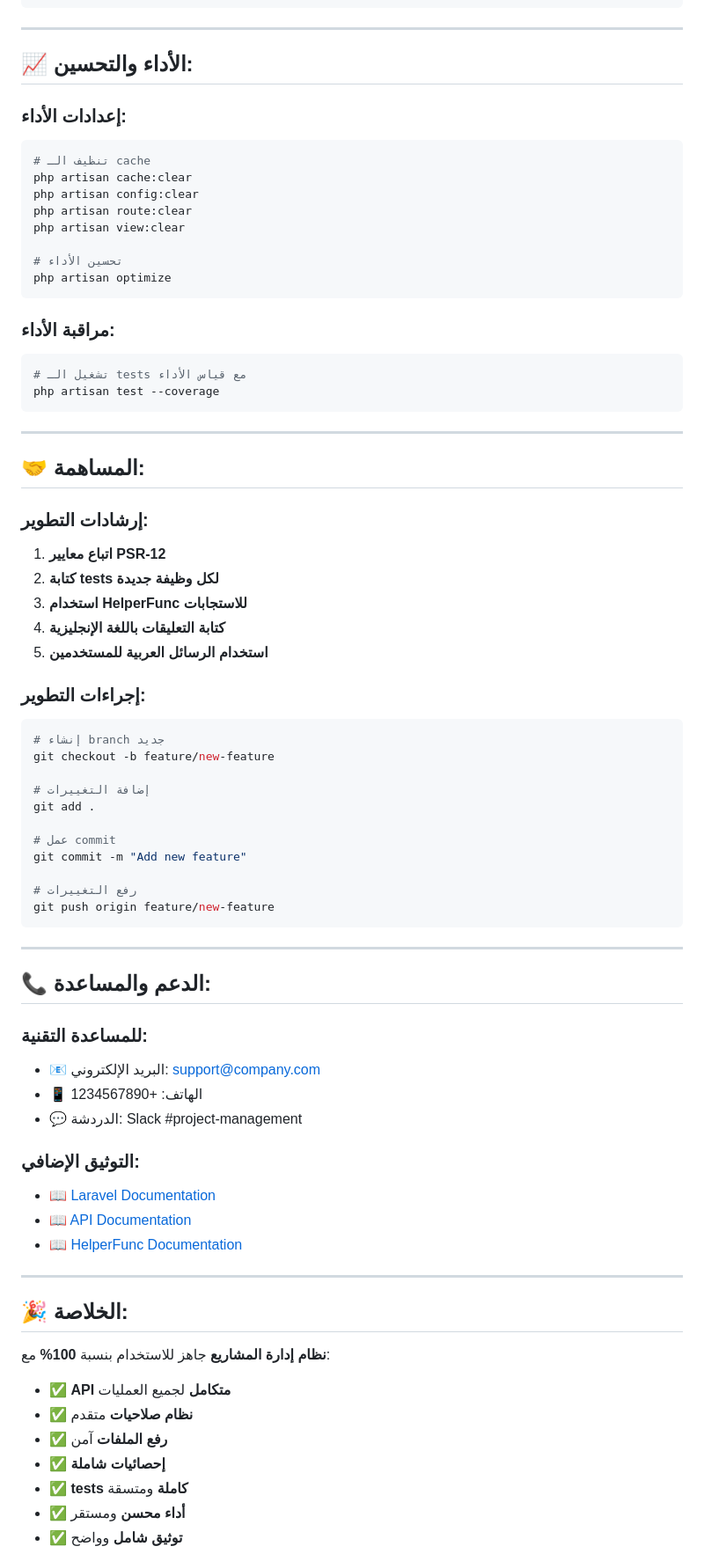
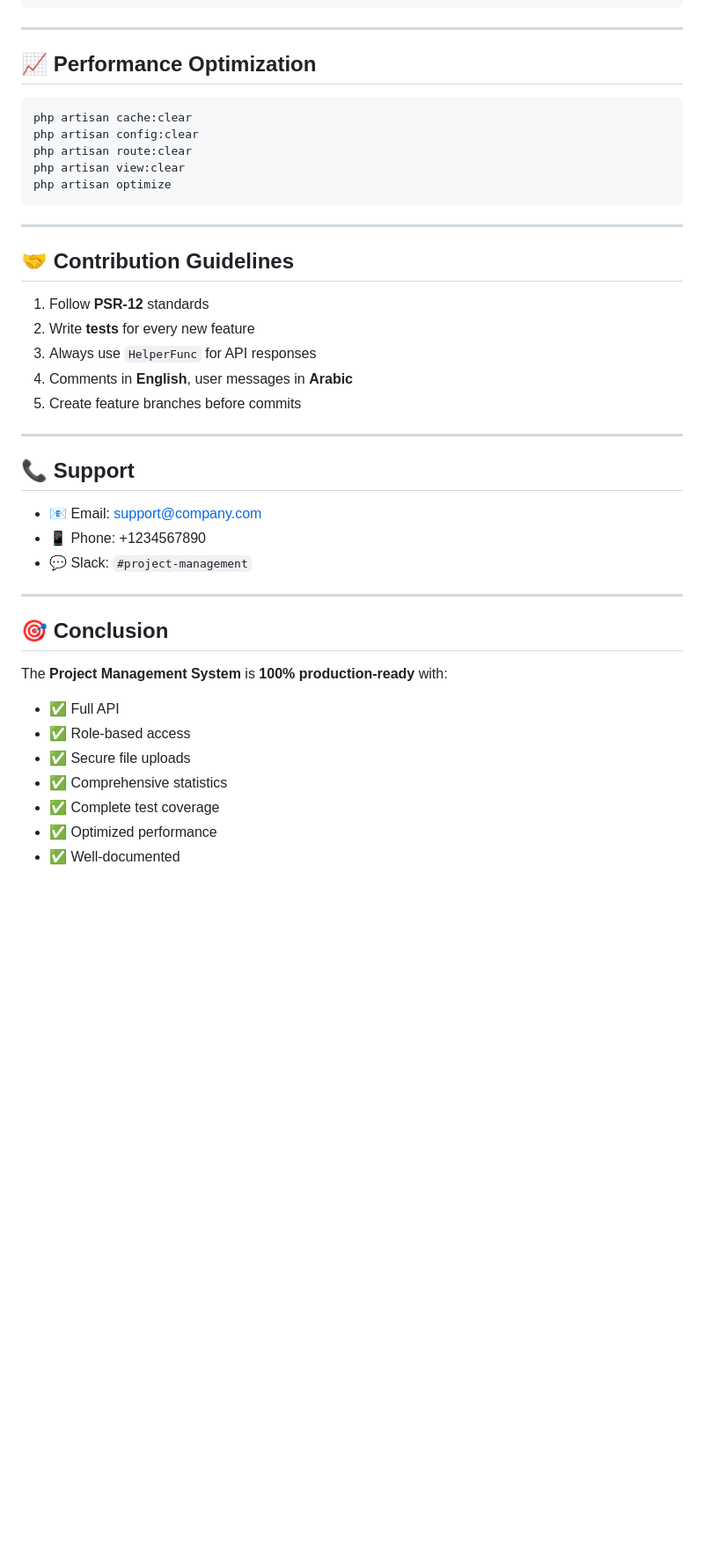
Before and after one commit to Devel-Ahmed-Tarek/H-space, a Markdown page: README.md, the part around the change printed below. Shown: that part at 88% size. Rendered like a GitHub page; blank space fills up the shorter version.

````diff
--- a/README.md
+++ b/README.md
@@ -379,83 +309,45 @@ php artisan test --verbose
 
 ---
 
-## 📈 **الأداء والتحسين:**
-
-### **إعدادات الأداء:**
+## 📈 Performance Optimization
 
 ```bash
-# تنظيف الـ cache
 php artisan cache:clear
 php artisan config:clear
 php artisan route:clear
 php artisan view:clear
-
-# تحسين الأداء
 php artisan optimize
-```
-
-### **مراقبة الأداء:**
-
-```bash
-# تشغيل الـ tests مع قياس الأداء
-php artisan test --coverage
 ```
 
 ---
 
-## 🤝 **المساهمة:**
+## 🤝 Contribution Guidelines
 
-### **إرشادات التطوير:**
-
-1. **اتباع معايير PSR-12**
-2. **كتابة tests لكل وظيفة جديدة**
-3. **استخدام HelperFunc للاستجابات**
-4. **كتابة التعليقات باللغة الإنجليزية**
-5. **استخدام الرسائل العربية للمستخدمين**
-
-### **إجراءات التطوير:**
-
-```bash
-# إنشاء branch جديد
-git checkout -b feature/new-feature
-
-# إضافة التغييرات
-git add .
-
-# عمل commit
-git commit -m "Add new feature"
-
-# رفع التغييرات
-git push origin feature/new-feature
-```
+1. Follow **PSR-12** standards
+2. Write **tests** for every new feature
+3. Always use `HelperFunc` for API responses
+4. Comments in **English**, user messages in **Arabic**
+5. Create feature branches before commits
 
 ---
 
-## 📞 **الدعم والمساعدة:**
+## 📞 Support
 
-### **للمساعدة التقنية:**
-
--   📧 البريد الإلكتروني: support@company.com
--   📱 الهاتف: +1234567890
--   💬 الدردشة: Slack #project-management
-
-### **التوثيق الإضافي:**
-
--   📖 [Laravel Documentation](https://laravel.com/docs)
--   📖 [API Documentation](https://docs.example.com/api)
--   📖 [HelperFunc Documentation](https://docs.example.com/helperfunc)
+* 📧 Email: [support@company.com](mailto:support@company.com)
+* 📱 Phone: +1234567890
+* 💬 Slack: `#project-management`
 
 ---
 
-## 🎉 **الخلاصة:**
+## 🎯 Conclusion
 
-**نظام إدارة المشاريع** جاهز للاستخدام بنسبة **100%** مع:
+The **Project Management System** is **100% production-ready** with:
 
--   ✅ **API متكامل** لجميع العمليات
--   ✅ **نظام صلاحيات** متقدم
--   ✅ **رفع الملفات** آمن
--   ✅ **إحصائيات شاملة**
--   ✅ **tests كاملة** ومتسقة
--   ✅ **أداء محسن** ومستقر
--   ✅ **توثيق شامل** وواضح
+* ✅ Full API
+* ✅ Role-based access
+* ✅ Secure file uploads
+* ✅ Comprehensive statistics
+* ✅ Complete test coverage
+* ✅ Optimized performance
+* ✅ Well-documented
 
````
Also changed, not shown: other parts of README.md (+84 -157 lines).
